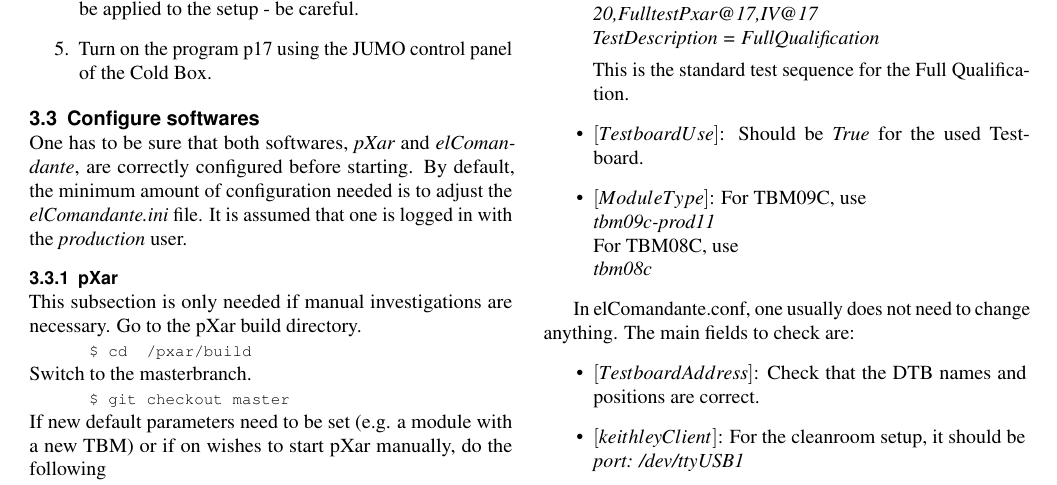
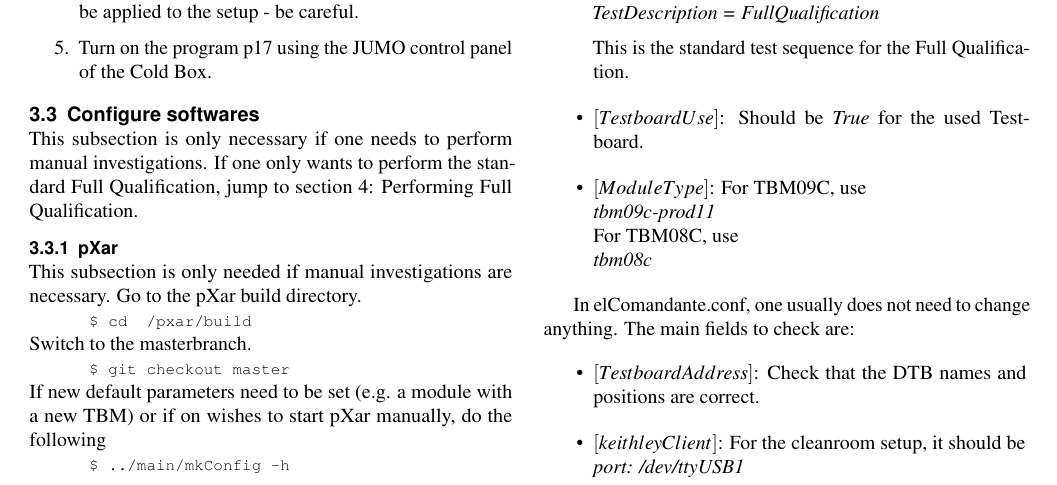
Before and after one commit to dehuazhu/TheModuleTesterGuide, a LaTeX document (TheModuleTesterGuide.tex): part of page 2 of 5, cut so that both start at the same text. Compiled offline with pdfLaTeX; a LaTeX package or settings file that is missing is left out.

Commit message:
update full qualification

```diff
--- a/TheModuleTesterGuide.tex
+++ b/TheModuleTesterGuide.tex
@@ -77,7 +77,7 @@ Turn on the Cold Box, select the program $p17$ and start it. Wait until the rela
 \end{enumerate}
 
 \subsection{Configure softwares}
-One has to be sure that both softwares, {\it pXar} and {\it elComandante}, are correctly configured before starting. By default, the minimum amount of configuration needed is to adjust the {\it elComandante.ini} file. It is assumed that one is logged in with the {\it production} user.
+This subsection is only necessary if one needs to perform manual investigations. If one only wants to perform the standard Full Qualification, jump to section 4: Performing Full Qualification.
 
 \subsubsection{pXar}
 This subsection is only needed if manual investigations are necessary.
```
Also changed, not shown: TheModuleTesterGuide.pdf, 12 other files.
